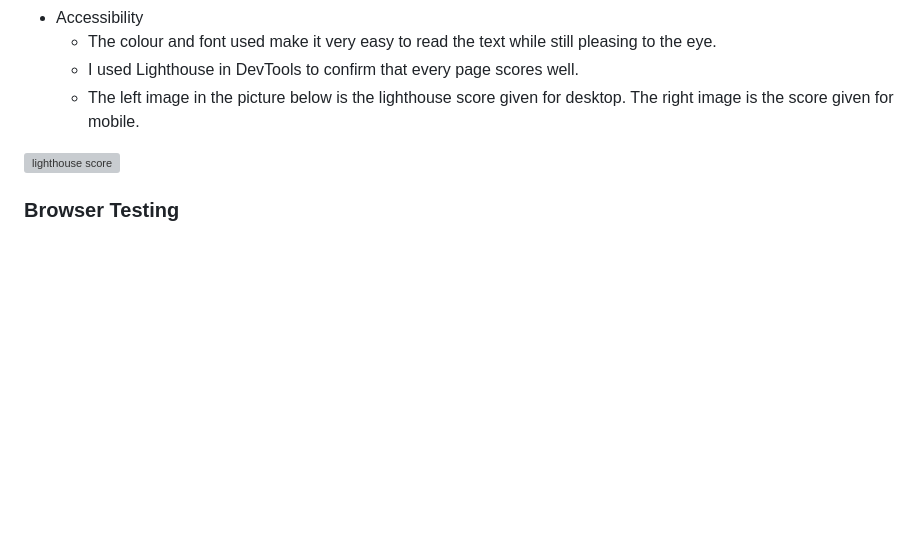
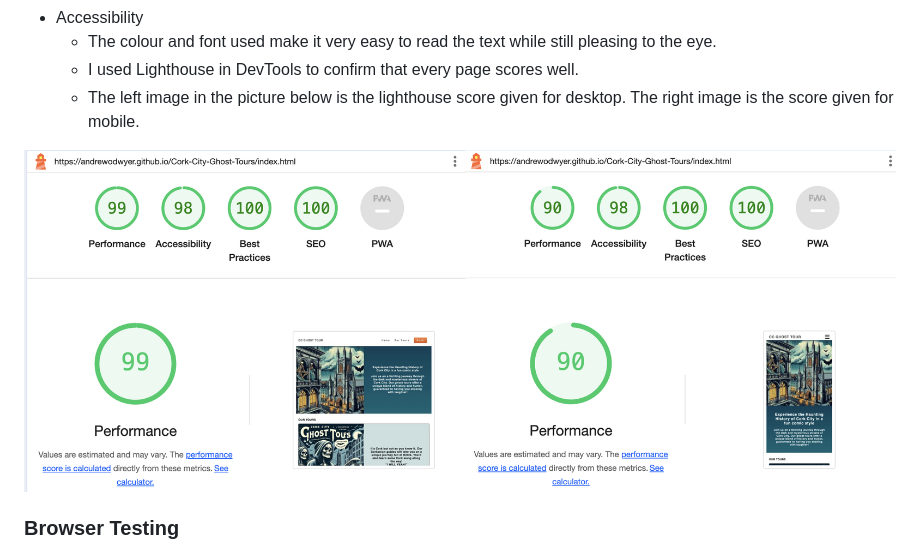
Before and after one commit to Andrewodwyer/Cork-City-Ghost-Tours, a Markdown page: README.md, the part around the change. Drawn GitHub-style; blank space fills up the shorter version; grey boxes are pictures that could not be loaded.

Commit message:
added lighthouse image again

```diff
--- a/README.md
+++ b/README.md
@@ -120,7 +120,7 @@ This page will allow the user to send contact details in order to make a booking
   - I used Lighthouse in DevTools to confirm that every page scores well.
   - The left image in the picture below is the lighthouse score given for desktop. The right image is the score given for mobile.
 
-![lighthouse score](documentation/images/lighthouse-score.png)
+![lighthouse score](documentation/images/Lighthouse-score.png)
 
 ### Browser Testing
 
```
